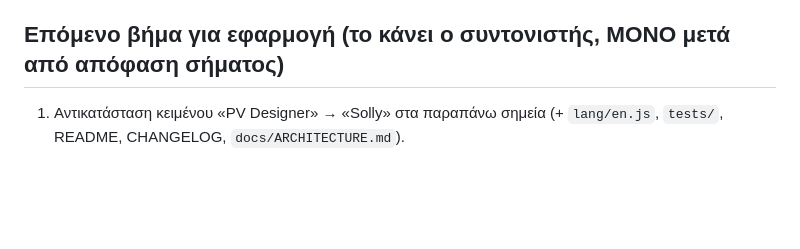
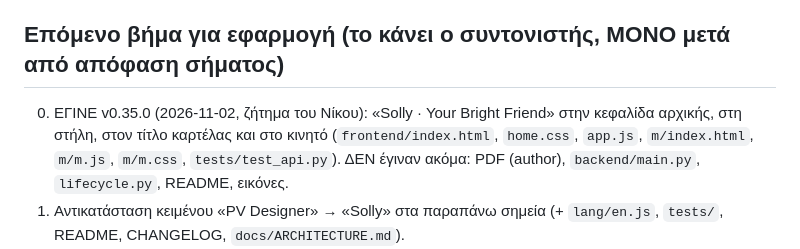
Before and after one commit to npapadig/pv-designer, a Markdown page: docs/streams/brand.md, the part around the change. GitHub-like rendering; blank space fills up the shorter version.

Commit message:
docs: brand - name shown in the app since v0.35.0
Co-Authored-By: Claude Opus 5.5 <noreply@anthropic.com>

```diff
--- a/docs/streams/brand.md
+++ b/docs/streams/brand.md
@@ -68,6 +68,7 @@
 - ΜΑΛΛΟΝ ΕΛΕΥΘΕΡΑ (καμία εγγραφή): getsolly.com, getsolly.app, solly.energy, solly.gr, getsolly.gr, sollyapp.gr, solly.com.gr. Για .gr/.energy το RDAP δεν απαντά· βεβαιότητα μόνο με αναζήτηση σε καταχωρητή.
 
 ## Επόμενο βήμα για εφαρμογή (το κάνει ο συντονιστής, ΜΟΝΟ μετά από απόφαση σήματος)
+0. ΕΓΙΝΕ v0.35.0 (2026-11-02, ζήτημα του Νίκου): «Solly · Your Bright Friend» στην κεφαλίδα αρχικής, στη στήλη, στον τίτλο καρτέλας και στο κινητό (`frontend/index.html`, `home.css`, `app.js`, `m/index.html`, `m/m.js`, `m/m.css`, `tests/test_api.py`). ΔΕΝ έγιναν ακόμα: PDF (author), `backend/main.py`, `lifecycle.py`, README, εικόνες.
 1. Αντικατάσταση κειμένου «PV Designer» → «Solly» στα παραπάνω σημεία (+ `lang/en.js`, `tests/`, README, CHANGELOG, `docs/ARCHITECTURE.md`).
 2. Εικόνες Gemini (καθαρισμένο φόντο, σμικρυμένες) στο `.logo` της αρχικής και της ράγας, favicon, κινητό (κεφάλι), στην αρχική/είσοδο κινητού (μηχανικός), εξώφυλλο PDF (μηχανικός μέρα)· εναλλαγή μέρα/νύχτα με το σκούρο θέμα. Το `#i-sun` του κουμπιού θέματος μένει ως έχει.
 3. Έκδοση minor + τεστ baseline αμετάβλητο.
```
